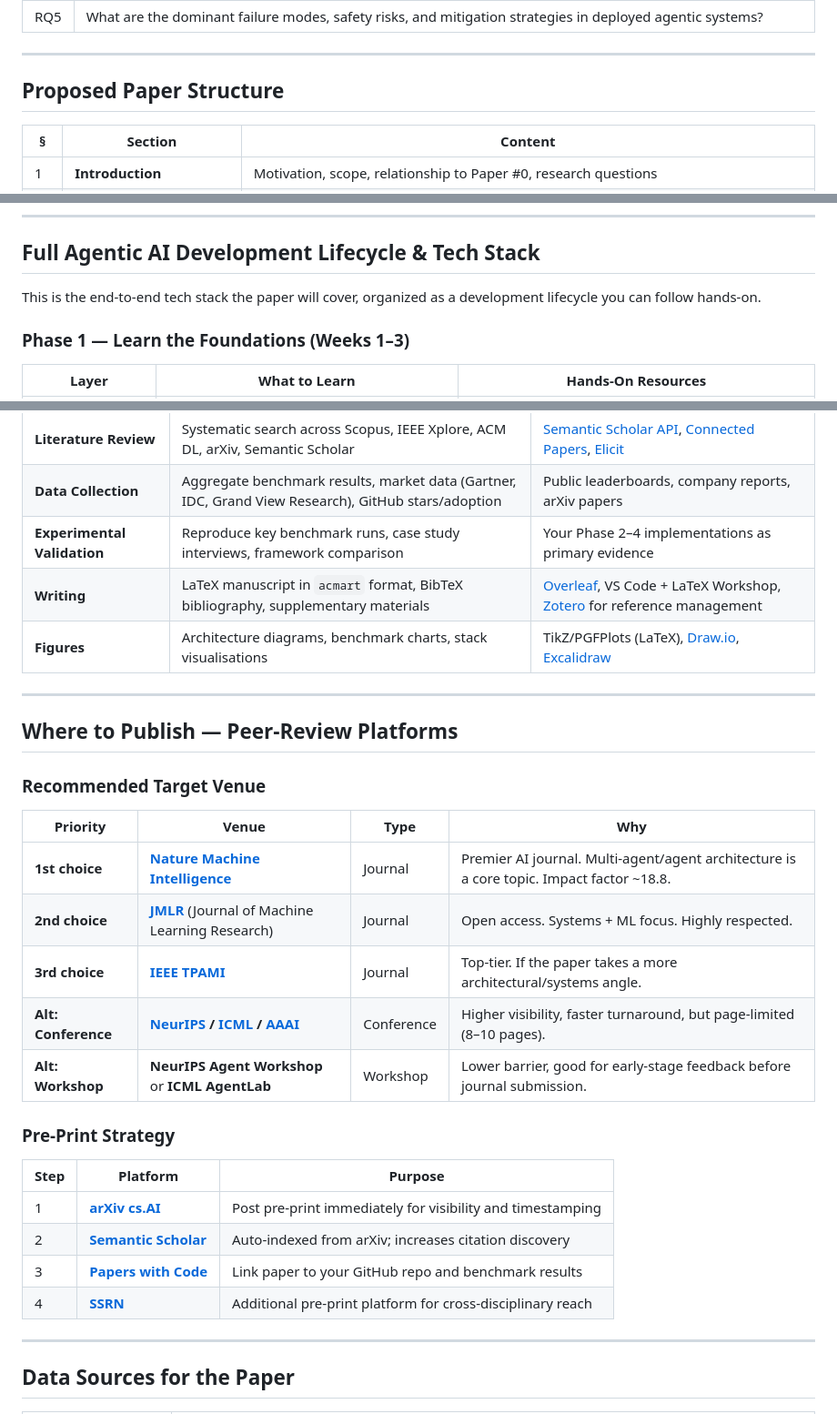
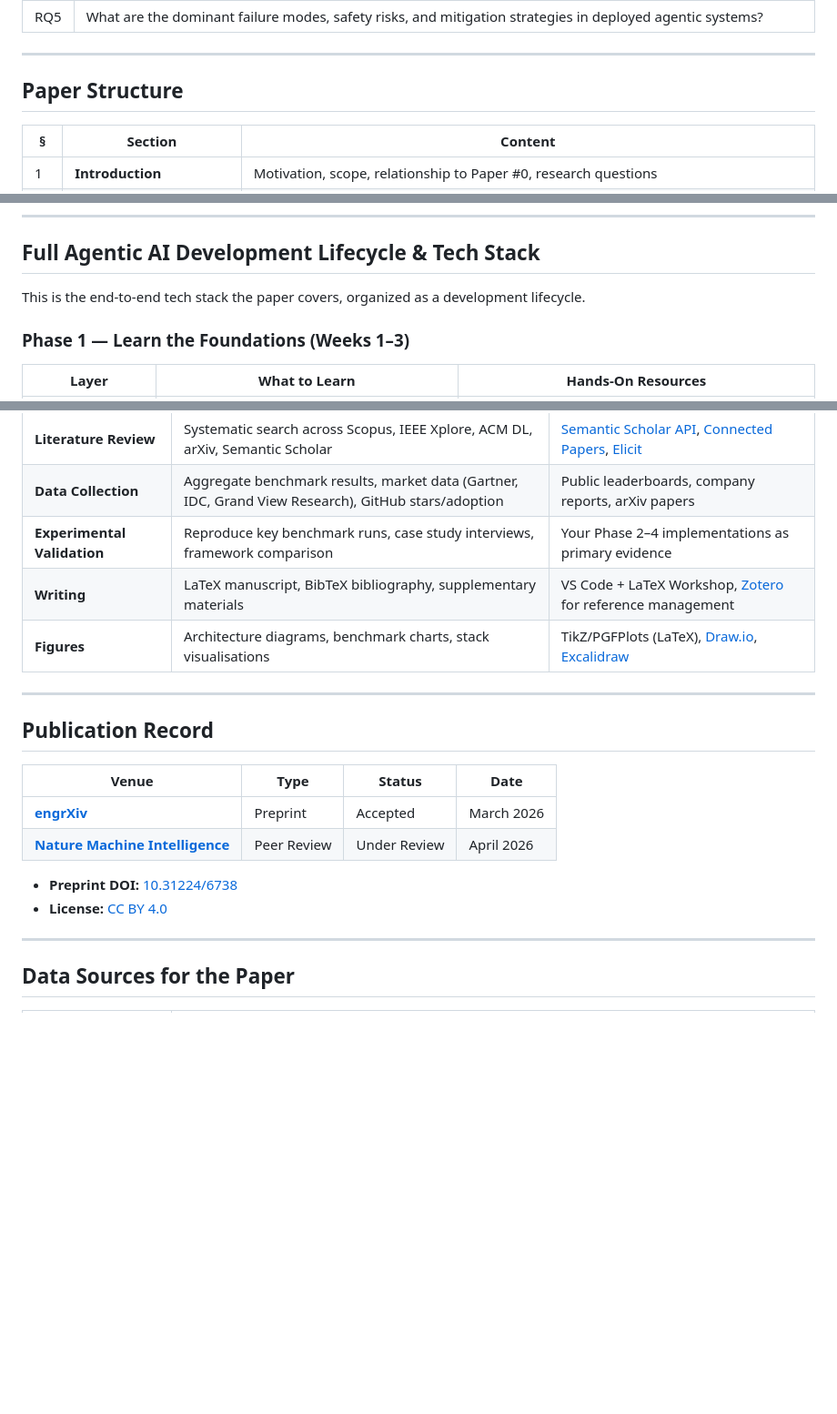
Before and after one commit to HAMEEMM/ai_systems_landscape_2026, a Markdown page: publications/01-agentic-ai/README.md, 3 parts joined by grey strips. Shown at 91% size. Drawn GitHub-style; blank space fills up the shorter version.

Commit message:
Clean up main README: replace planning sections with publication record
- Remove 'Where to Publish' and 'Pre-Print Strategy' (stale planning content)
- Add 'Publication Record' table (engrXiv accepted, Nature under review)
- Rename 'Proposed Paper Structure' → 'Paper Structure'
- Fix acmart reference → article class
- Update citation note with Nature submission status

```diff
--- a/publications/01-agentic-ai/README.md
+++ b/publications/01-agentic-ai/README.md
@@ -35,7 +35,7 @@ This paper presents a rigorous **architectural framework** for goal-directed Age
 
 ---
 
-## Proposed Paper Structure
+## Paper Structure
 
 | §   | Section                               | Content                                                                                                                                                                              |
 | --- | ------------------------------------- | ------------------------------------------------------------------------------------------------------------------------------------------------------------------------------------ |
@@ -57,7 +57,7 @@ This paper presents a rigorous **architectural framework** for goal-directed Age
 
 ## Full Agentic AI Development Lifecycle & Tech Stack
 
-This is the end-to-end tech stack the paper will cover, organized as a development lifecycle you can follow hands-on.
+This is the end-to-end tech stack the paper covers, organized as a development lifecycle.
 
 ### Phase 1 — Learn the Foundations (Weeks 1–3)
 
@@ -100,31 +100,20 @@ This is the end-to-end tech stack the paper will cover, organized as a developme
 | **Literature Review**       | Systematic search across Scopus, IEEE Xplore, ACM DL, arXiv, Semantic Scholar                       | [Semantic Scholar API](https://www.semanticscholar.org/product/api), [Connected Papers](https://www.connectedpapers.com/), [Elicit](https://elicit.com/) |
 | **Data Collection**         | Aggregate benchmark results, market data (Gartner, IDC, Grand View Research), GitHub stars/adoption | Public leaderboards, company reports, arXiv papers                                                                                                       |
 | **Experimental Validation** | Reproduce key benchmark runs, case study interviews, framework comparison                           | Your Phase 2–4 implementations as primary evidence                                                                                                       |
-| **Writing**                 | LaTeX manuscript in `acmart` format, BibTeX bibliography, supplementary materials                   | [Overleaf](https://www.overleaf.com/), VS Code + LaTeX Workshop, [Zotero](https://www.zotero.org/) for reference management                              |
+| **Writing**                 | LaTeX manuscript, BibTeX bibliography, supplementary materials                                      | VS Code + LaTeX Workshop, [Zotero](https://www.zotero.org/) for reference management                                                                     |
 | **Figures**                 | Architecture diagrams, benchmark charts, stack visualisations                                       | TikZ/PGFPlots (LaTeX), [Draw.io](https://draw.io/), [Excalidraw](https://excalidraw.com/)                                                                |
 
 ---
 
-## Where to Publish — Peer-Review Platforms
+## Publication Record
 
-### Recommended Target Venue
+| Venue                                                                    | Type        | Status       | Date       |
+| ------------------------------------------------------------------------ | ----------- | ------------ | ---------- |
+| **[engrXiv](https://engrxiv.org/)**                                      | Preprint    | Accepted     | March 2026 |
+| **[Nature Machine Intelligence](https://www.nature.com/natmachintell/)** | Peer Review | Under Review | April 2026 |
 
-| Priority            | Venue                                                                                     | Type       | Why                                                                                      |
-| ------------------- | ----------------------------------------------------------------------------------------- | ---------- | ---------------------------------------------------------------------------------------- |
-| **1st choice**      | **[Nature Machine Intelligence](https://www.nature.com/natmachintell/)**                  | Journal    | Premier AI journal. Multi-agent/agent architecture is a core topic. Impact factor ~18.8. |
-| **2nd choice**      | **[JMLR](https://jmlr.org/)** (Journal of Machine Learning Research)                      | Journal    | Open access. Systems + ML focus. Highly respected.                                       |
-| **3rd choice**      | **[IEEE TPAMI](https://ieeexplore.ieee.org/xpl/RecentIssue.jsp?punumber=34)**             | Journal    | Top-tier. If the paper takes a more architectural/systems angle.                         |
-| **Alt: Conference** | **[NeurIPS](https://neurips.cc/) / [ICML](https://icml.cc/) / [AAAI](https://aaai.org/)** | Conference | Higher visibility, faster turnaround, but page-limited (8–10 pages).                     |
-| **Alt: Workshop**   | **NeurIPS Agent Workshop** or **ICML AgentLab**                                           | Workshop   | Lower barrier, good for early-stage feedback before journal submission.                  |
-
-### Pre-Print Strategy
-
-| Step | Platform                                                 | Purpose                                                    |
-| ---- | -------------------------------------------------------- | ---------------------------------------------------------- |
-| 1    | **[arXiv cs.AI](https://arxiv.org/)**                    | Post pre-print immediately for visibility and timestamping |
-| 2    | **[Semantic Scholar](https://www.semanticscholar.org/)** | Auto-indexed from arXiv; increases citation discovery      |
-| 3    | **[Papers with Code](https://paperswithcode.com/)**      | Link paper to your GitHub repo and benchmark results       |
-| 4    | **[SSRN](https://www.ssrn.com/)**                        | Additional pre-print platform for cross-disciplinary reach |
+- **Preprint DOI:** [10.31224/6738](https://doi.org/10.31224/6738)
+- **License:** [CC BY 4.0](https://creativecommons.org/licenses/by/4.0/)
 
 ---
 
```
Also changed, not shown: other parts of publications/01-agentic-ai/README.md (+1 -1 lines).
